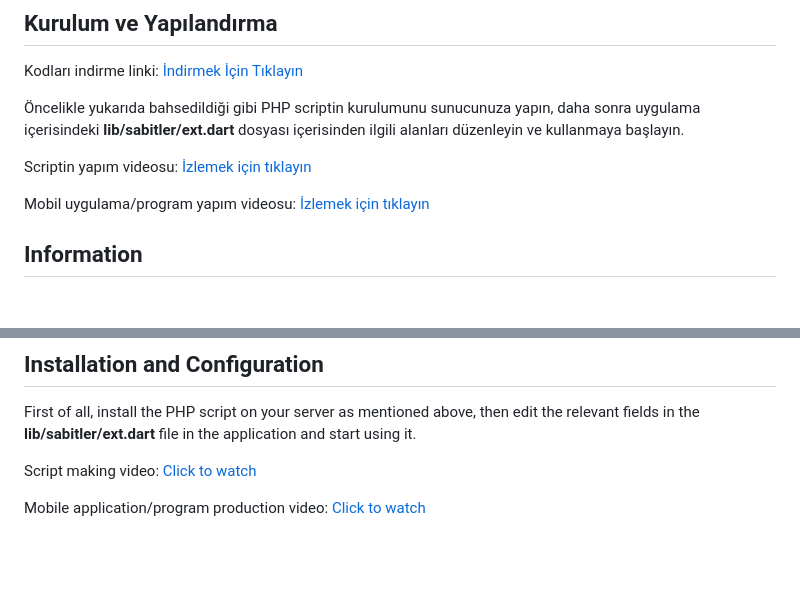
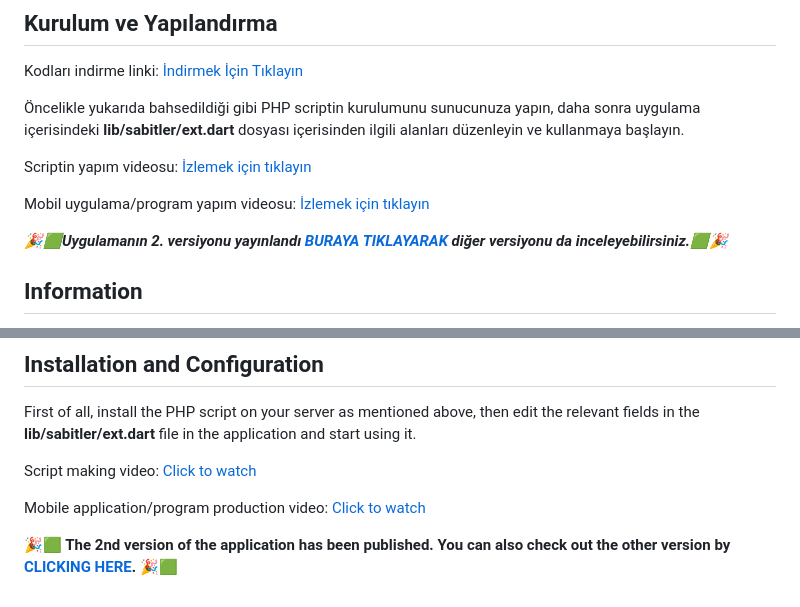
Before and after one commit to Aksoyhlc/Aksoyhlc-Order-Project-Tracking-Application-Flutter-PHP, a Markdown page: README.md, 2 parts joined by grey strips. Drawn GitHub-style; blank space fills up the shorter version.

```diff
--- a/README.md
+++ b/README.md
@@ -22,7 +23,7 @@ Scriptin yapım videosu: [İzlemek için tıklayın](https://www.youtube.com/wat
 
 Mobil uygulama/program yapım videosu: [İzlemek için tıklayın](https://www.youtube.com/playlist?list=PLu1C97uudGy7acbVXzPejBVJVn7J7M9JR)
 
-
+***🎉🟩Uygulamanın 2. versiyonu yayınlandı **[BURAYA TIKLAYARAK](https://github.com/Aksoyhlc/Order-Project-Tracking)** diğer versiyonu da inceleyebilirsiniz.🟩🎉***
 
 ## Information
 
@@ -39,3 +40,5 @@ First of all, install the PHP script on your server as mentioned above, then edi
 Script making video: [Click to watch](https://www.youtube.com/watch?v=Bq8sgcTbiCs&list=PLu1C97uudGy7wlNyPVvmHIAzNMZmeb8Rg)
 
 Mobile application/program production video: [Click to watch](https://www.youtube.com/playlist?list=PLu1C97uudGy7acbVXzPejBVJVn7J7M9JR)
+
+**🎉🟩 The 2nd version of the application has been published. You can also check out the other version by [CLICKING HERE](https://github.com/Aksoyhlc/Order-Project-Tracking). 🎉🟩**
```
Also changed, not shown: other parts of README.md (+1 -0 lines).
